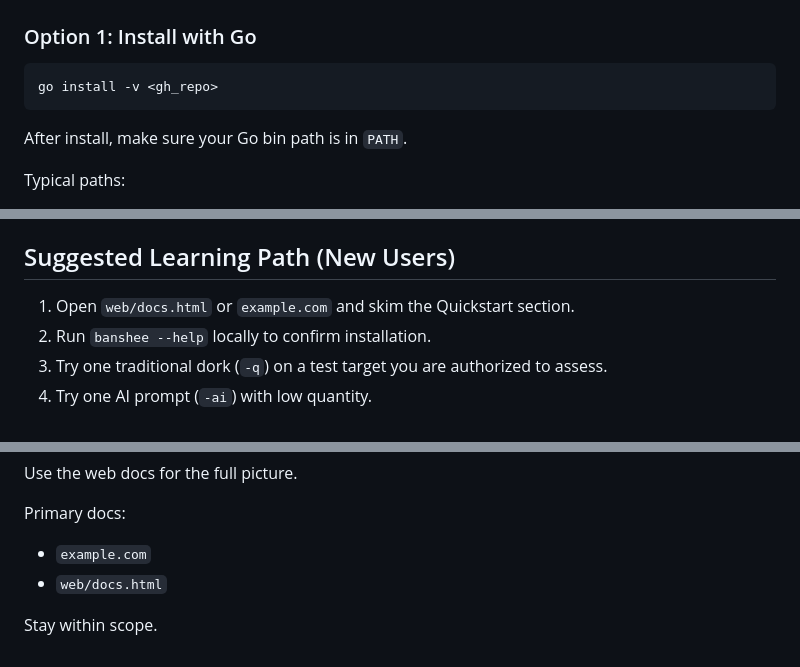
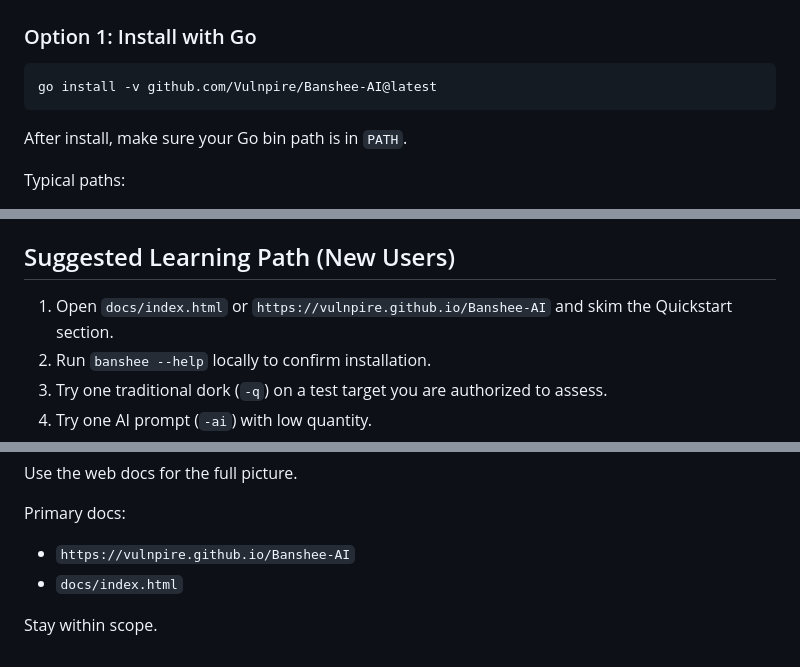
Before and after one commit to Vulnpire/Banshee-AI, a Markdown page: README.md, 3 parts joined by grey strips. GitHub-like rendering.

````diff
--- a/README.md
+++ b/README.md
@@ -140,7 +140,7 @@ You will typically need:
 ### Option 1: Install with Go
 
 ```bash
-go install -v <gh_repo>
+go install -v github.com/Vulnpire/Banshee-AI@latest
 ```
 
 After install, make sure your Go bin path is in `PATH`.
@@ -701,7 +701,7 @@ The simulated shell includes a virtual `banshee` binary and a very basic CTF flo
 
 ## Suggested Learning Path (New Users)
 
-1. Open `web/docs.html` or `example.com` and skim the Quickstart section.
+1. Open `docs/index.html` or `https://vulnpire.github.io/Banshee-AI` and skim the Quickstart section.
 2. Run `banshee --help` locally to confirm installation.
 3. Try one traditional dork (`-q`) on a test target you are authorized to assess.
 4. Try one AI prompt (`-ai`) with low quantity.
@@ -924,7 +924,7 @@ Use the web docs for the full picture.
 
 Primary docs:
 
-- `example.com`
-- `web/docs.html`
+- `https://vulnpire.github.io/Banshee-AI`
+- `docs/index.html`
 
 Stay within scope.
````
Also changed, not shown: other parts of README.md (+13 -13 lines).
